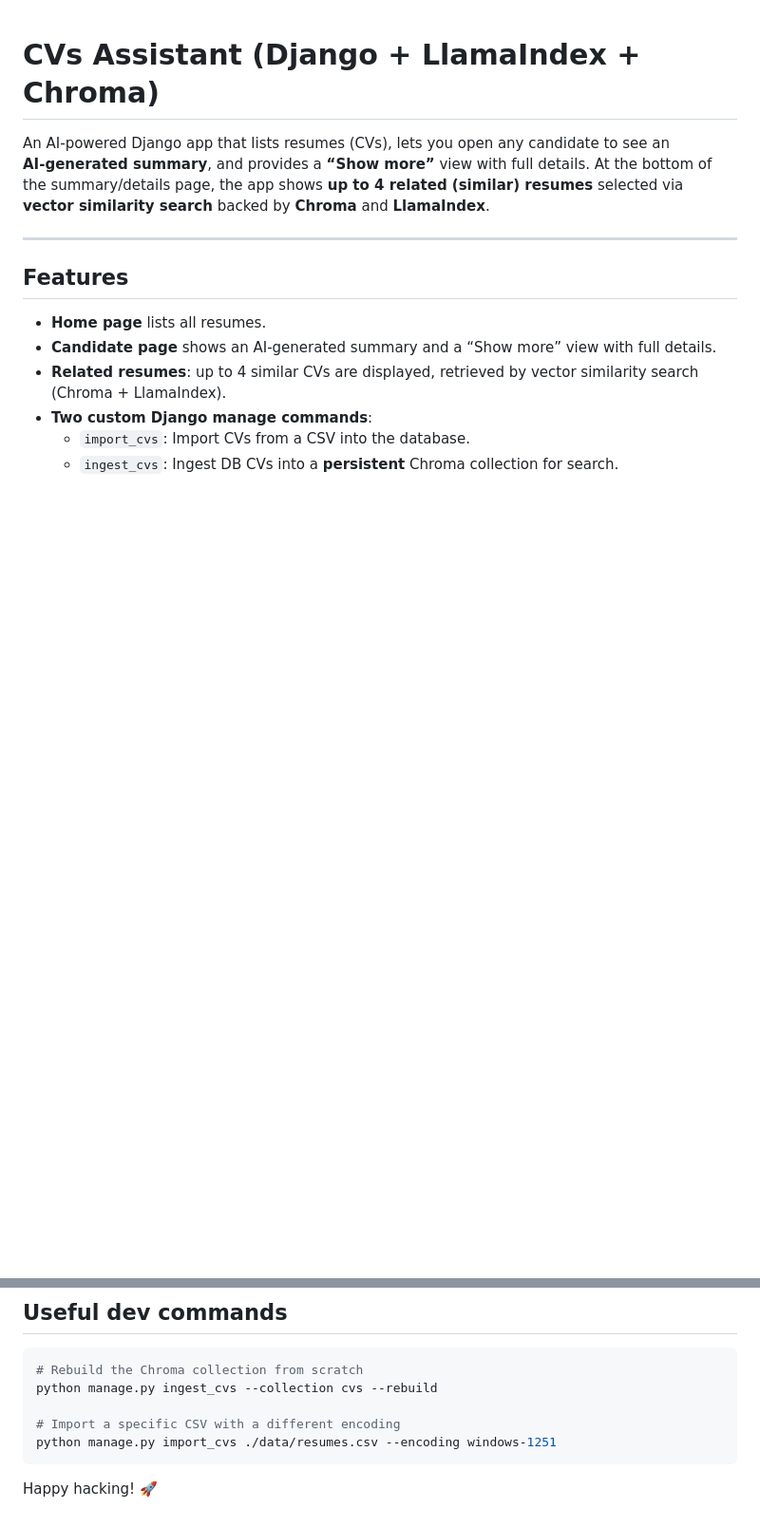
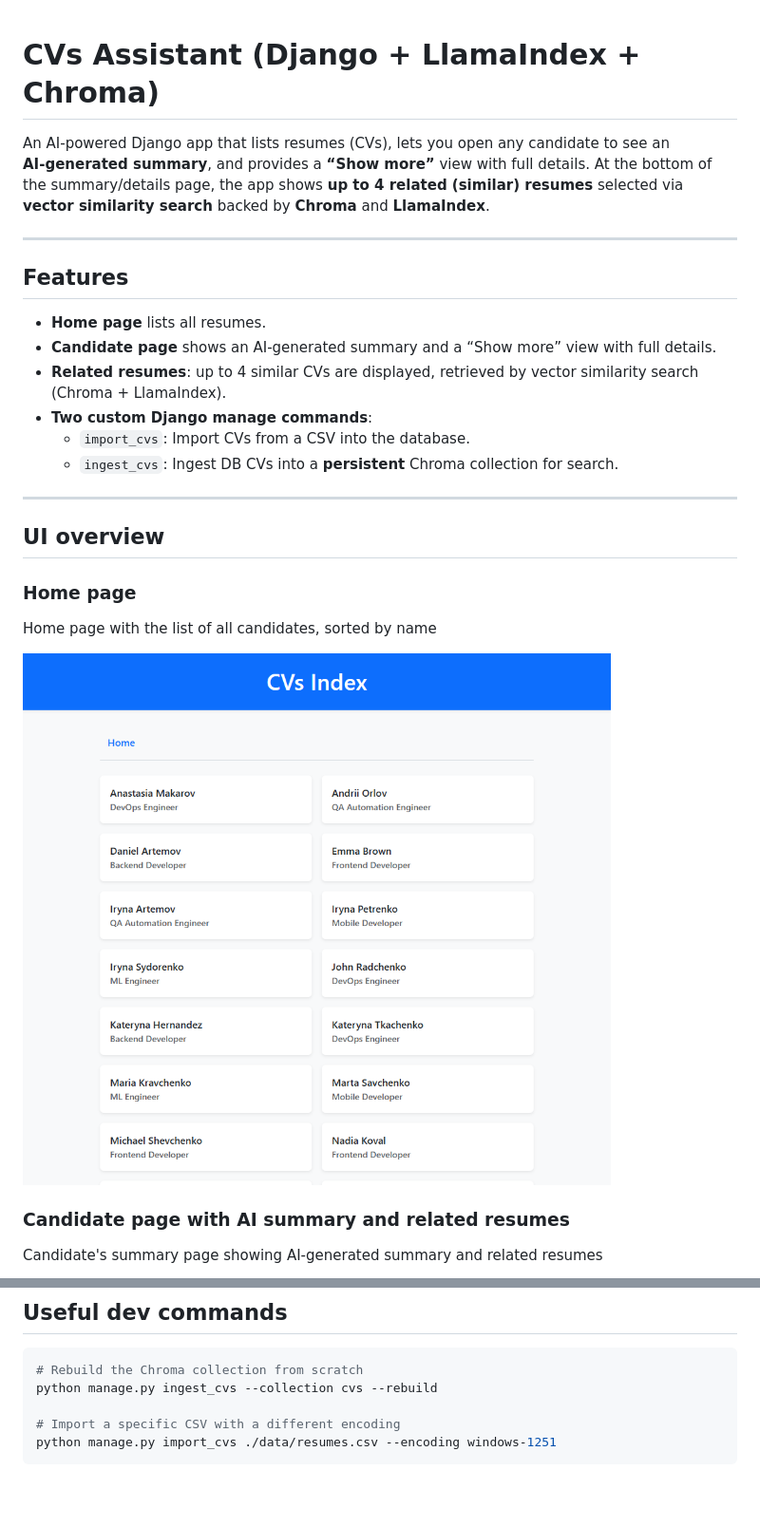
Before and after one commit to AlexART79/llamaindex-django-homework-01, a Markdown page: README.md, 2 parts joined by grey strips. Shown: that part at 95% size. Drawn GitHub-style; pictures changed too: docs/images/home-page.png (added); blank space fills up the shorter version.

````diff
--- a/README.md
+++ b/README.md
@@ -13,3 +13,17 @@ An AI‑powered Django app that lists resumes (CVs), lets you open any candidate
 - **Two custom Django manage commands**:
   - `import_cvs`: Import CVs from a CSV into the database.
   - `ingest_cvs`: Ingest DB CVs into a **persistent** Chroma collection for search.
+
+---
+## UI overview
+
+### Home page
+
+Home page with the list of all candidates, sorted by name
+
+![Home page listing CVs](docs/images/home-page.png)
+
+### Candidate page with AI summary and related resumes
+
+Candidate's summary page showing AI-generated summary and related resumes
+
@@ -179,5 +203,3 @@ python manage.py ingest_cvs --collection cvs --rebuild
 # Import a specific CSV with a different encoding
 python manage.py import_cvs ./data/resumes.csv --encoding windows-1251
 ```
-
-Happy hacking! 🚀
````
Also changed, not shown: other parts of README.md (+10 -0 lines), docs/images/candidate-details-page.png (added), docs/images/candidate-summary-page.png (added).
